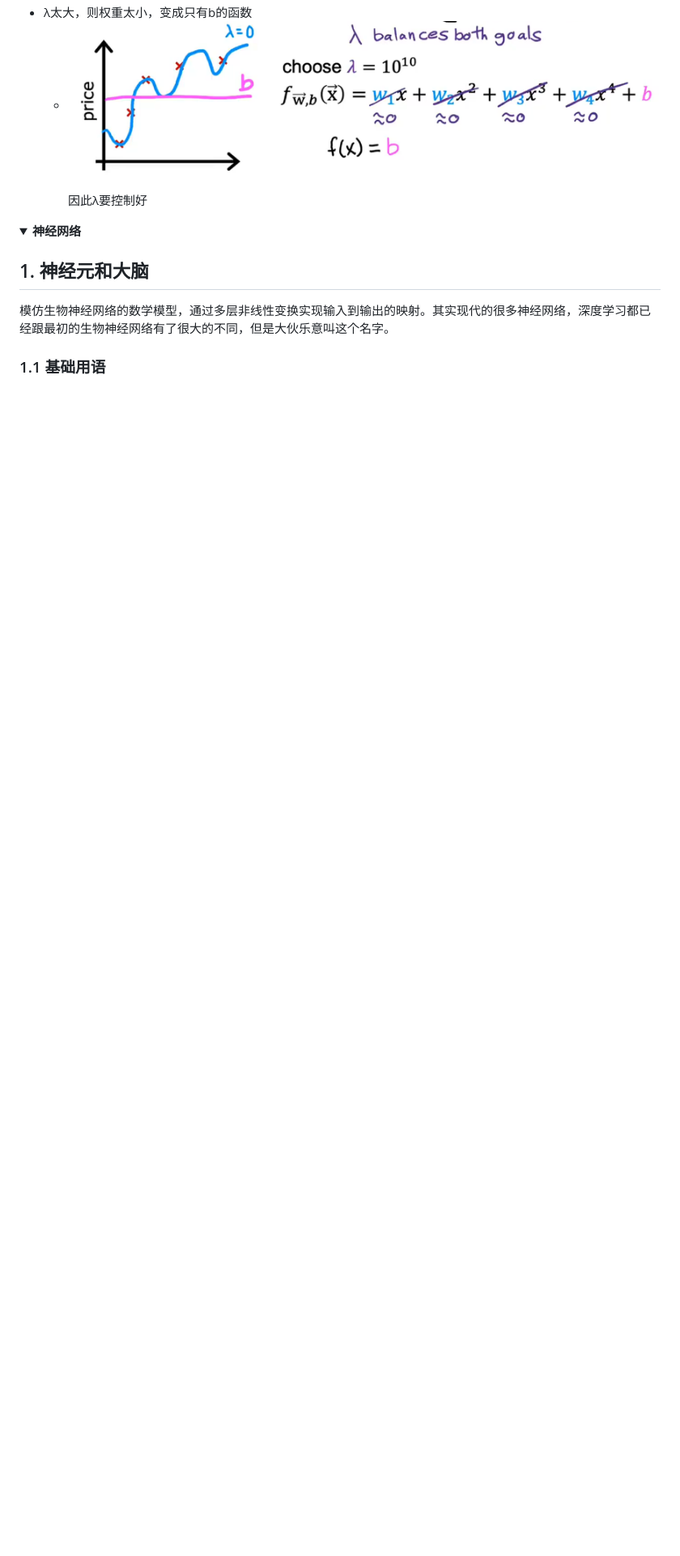
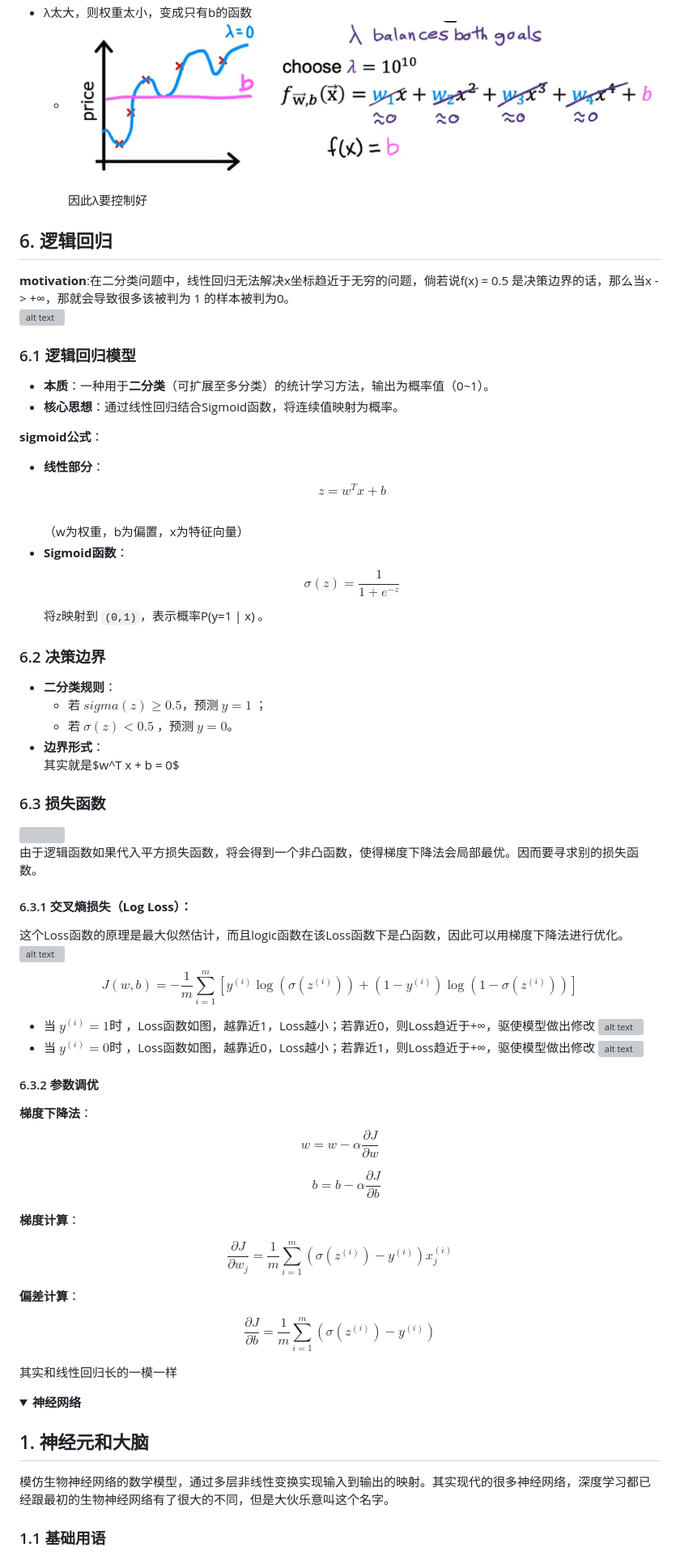
Before and after one commit to alxy18977578363/Code_Brewery, a Markdown page: 人工智能/readme.md, the part around the change. Shown at 81% size. Rendered like a GitHub page; folded sections open; blank space fills up the shorter version; grey boxes are pictures that could not be loaded.

```diff
--- a/人工智能/readme.md
+++ b/人工智能/readme.md
@@ -121,6 +121,57 @@ $$w_j = \left(1 - \frac{\alpha\lambda}{m}\right)w_j - \alpha\frac{1}{m}\sum_{i=1
     - ![alt text](image/λ过大只剩下b.png)
 因此λ要控制好
 
+## 6. 逻辑回归
+**motivation**:在二分类问题中，线性回归无法解决x坐标趋近于无穷的问题，倘若说f(x) = 0.5 是决策边界的话，那么当x -> +∞，那就会导致很多该被判为 1 的样本被判为0。
+![alt text](image/引入逻辑回归的原因.png)
+### 6.1 逻辑回归模型
+- **本质**：一种用于**二分类**（可扩展至多分类）的统计学习方法，输出为概率值（0~1）。
+- **核心思想**：通过线性回归结合Sigmoid函数，将连续值映射为概率。
+
+**sigmoid公式**：
+- **线性部分**：
+  $$z = w^T x + b$$
+  （w为权重，b为偏置，x为特征向量）
+- **Sigmoid函数**：
+  $$\sigma(z) = \frac{1}{1 + e^{-z}}$$
+  将z映射到 `(0,1)`，表示概率P(y=1 | x) 。
+
+
+### 6.2 决策边界
+- **二分类规则**：
+  - 若 $sigma(z) \geq 0.5$，预测  $y=1$ ；
+  - 若 $\sigma(z) < 0.5$ ，预测 $y=0$。
+- **边界形式**：
+  其实就是$w^T x + b = 0$
+
+
+### 6.3 损失函数
+![](image/逻辑回归不适合用平方损失函数的原因.png)
+由于逻辑函数如果代入平方损失函数，将会得到一个非凸函数，使得梯度下降法会局部最优。因而要寻求别的损失函数。
+#### 6.3.1 **交叉熵损失（Log Loss）**：
+这个Loss函数的原理是最大似然估计，而且logic函数在该Loss函数下是凸函数，因此可以用梯度下降法进行优化。
+![alt text](image/交叉熵损失.png)
+$$J(w, b) = -\frac{1}{m} \sum_{i=1}^m \left[ y^{(i)} \log(\sigma(z^{(i)})) + (1-y^{(i)}) \log(1-\sigma(z^{(i)})) \right]$$
+- 当 $y^{(i)} = 1 时$ ，Loss函数如图，越靠近1，Loss越小；若靠近0，则Loss趋近于+∞，驱使模型做出修改
+  ![alt text](image/交叉熵损失1.png)
+- 当 $y^{(i)} = 0 时$ ，Loss函数如图，越靠近0，Loss越小；若靠近1，则Loss趋近于+∞，驱使模型做出修改
+  ![alt text](image/交叉熵损失2.png)
+
+#### 6.3.2 **参数调优**
+**梯度下降法**：
+$$w = w - \alpha \frac{\partial J}{\partial w}$$
+
+$$\quad b = b - \alpha \frac{\partial J}{\partial b}$$
+
+**梯度计算**：
+
+$$\frac{\partial J}{\partial w_j} = \frac{1}{m} \sum_{i=1}^m (\sigma(z^{(i)}) - y^{(i)}) x_j^{(i)}$$
+
+**偏差计算**：
+
+$$\frac{\partial J}{\partial b} = \frac{1}{m} \sum_{i=1}^m (\sigma(z^{(i)}) - y^{(i)})$$
+
+其实和线性回归长的一模一样
 
 </details>
 
```
